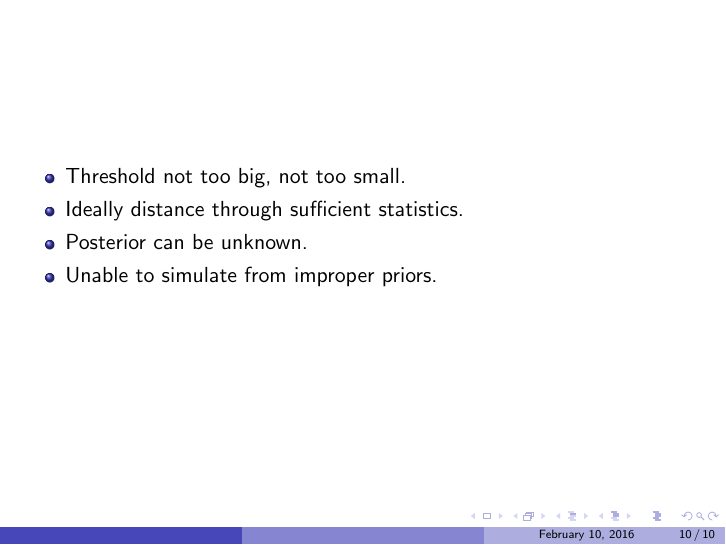
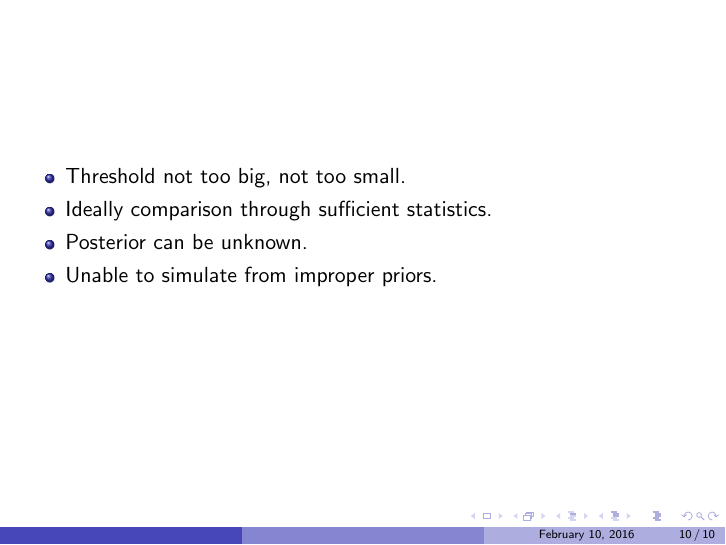
Before and after one commit to EllaKaye/ABC, LaTeX slides (Report/presentation.tex): page 14 of 14. Compiled offline with pdfLaTeX.

Commit message:
Made one change to presentation.

```diff
--- a/Report/presentation.tex
+++ b/Report/presentation.tex
@@ -157,7 +157,7 @@ where $T_{2\alpha}\sim t_{2\alpha}$.
 \begin{frame}
 \begin{itemize}
 \item Threshold not too big, not too small.
-\item Ideally distance through sufficient statistics.
+\item Ideally comparison through sufficient statistics.
 \item Posterior can be unknown.
 \item Unable to simulate from improper priors.
 \end{itemize}
```
